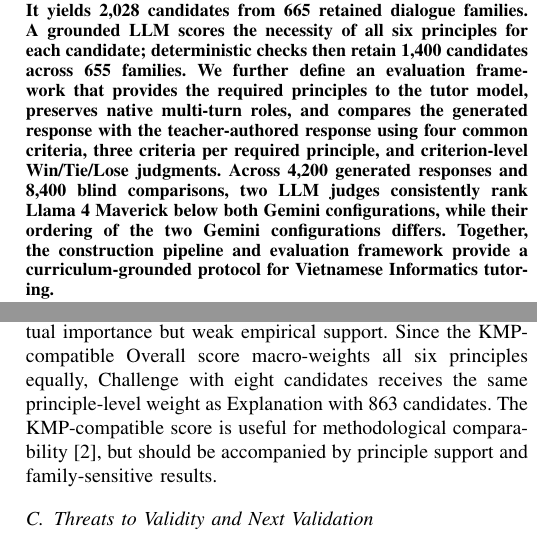
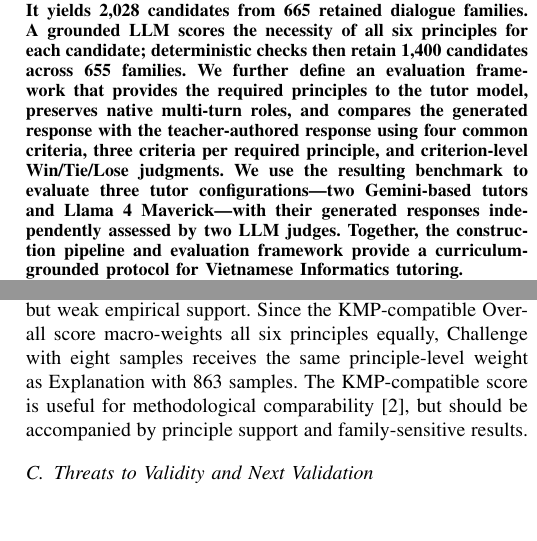
Before and after one commit to quan2422002/edu-benchmark, a LaTeX paper (kse_submit_manuscript/manuscript/main.tex): two parts of the columns of pages 1 and 6 of 8, joined at a grey line, cut so that both start at the same text, the shorter picture padded with empty space. Compiled offline with pdfLaTeX; a missing font is replaced by an installed copy or a similar font; a LaTeX package or settings file that is missing is left out.

Commit message:
upload extended version

```diff
--- a/kse_submit_manuscript/manuscript/main.tex
+++ b/kse_submit_manuscript/manuscript/main.tex
@@ -39,10 +39,9 @@ families. We further define an evaluation framework that provides the required
 principles to the tutor model, preserves native multi-turn roles, and compares
 the generated response with the teacher-authored response using four common
 criteria, three criteria per required principle, and criterion-level
-Win/Tie/Lose judgments. Across 4,200 generated responses and 8,400 blind
-comparisons, two LLM judges consistently rank Llama~4~Maverick below both
-Gemini configurations, while their ordering of the two Gemini configurations
-differs. Together, the construction pipeline and evaluation framework provide
+Win/Tie/Lose judgments. We use the resulting benchmark to evaluate three
+tutor configurations---two Gemini-based tutors and Llama~4~Maverick---with
+their generated responses independently assessed by two LLM judges. Together, the construction pipeline and evaluation framework provide
 a curriculum-grounded protocol for Vietnamese Informatics tutoring.
 \end{abstract}
 
@@ -754,8 +753,8 @@ agreement, while Questioning and the common criteria require further
 calibration. The extreme scarcity of Challenge and Practice also means that
 their principle-level scores have high conceptual importance but weak
 empirical support. Since the KMP-compatible Overall score macro-weights all
-six principles equally, Challenge with eight candidates receives the same
-principle-level weight as Explanation with 863 candidates. The
+six principles equally, Challenge with eight samples receives the same
+principle-level weight as Explanation with 863 samples. The
 KMP-compatible score is useful for methodological comparability
 \cite{shi2026kmpbench}, but should be accompanied by principle support and
 family-sensitive results.
```
Also changed, not shown: kse_submit_manuscript/manuscript/main.tex (2 more changed lines).
